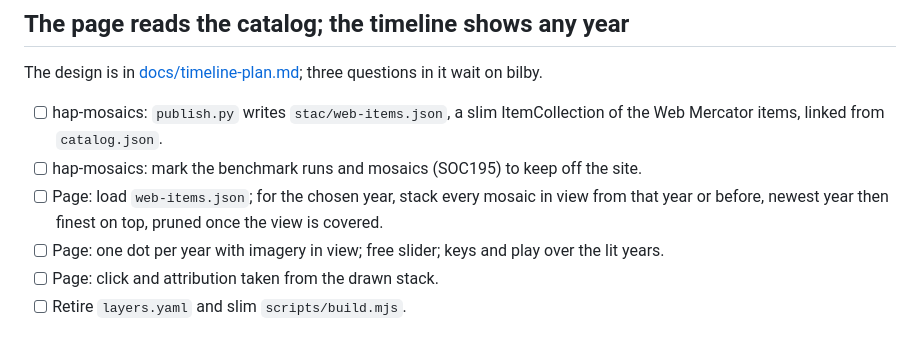
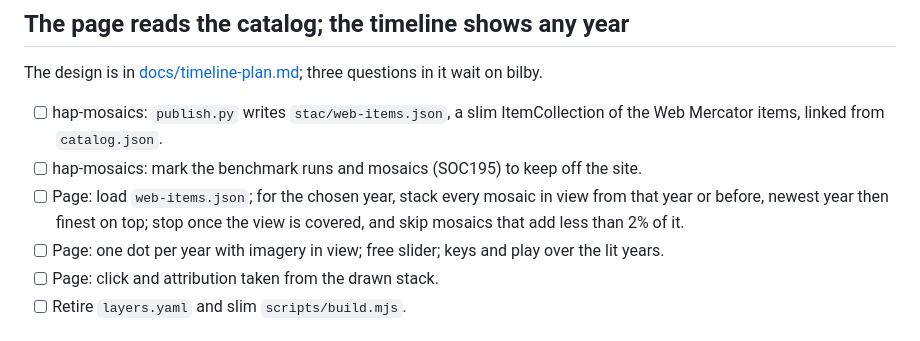
Before and after one commit to bill-mca/hap-mapper, a Markdown page: backlog.md, the part around the change. Drawn GitHub-style.

```diff
--- a/backlog.md
+++ b/backlog.md
@@ -38,7 +38,7 @@ The design is in [docs/timeline-plan.md](docs/timeline-plan.md); three questions
 
 - [ ] hap-mosaics: `publish.py` writes `stac/web-items.json`, a slim ItemCollection of the Web Mercator items, linked from `catalog.json`.
 - [ ] hap-mosaics: mark the benchmark runs and mosaics (SOC195) to keep off the site.
-- [ ] Page: load `web-items.json`; for the chosen year, stack every mosaic in view from that year or before, newest year then finest on top, pruned once the view is covered.
+- [ ] Page: load `web-items.json`; for the chosen year, stack every mosaic in view from that year or before, newest year then finest on top; stop once the view is covered, and skip mosaics that add less than 2% of it.
 - [ ] Page: one dot per year with imagery in view; free slider; keys and play over the lit years.
 - [ ] Page: click and attribution taken from the drawn stack.
 - [ ] Retire `layers.yaml` and slim `scripts/build.mjs`.
```
Also changed, not shown: docs/timeline-plan.md (+23 -2 lines).
